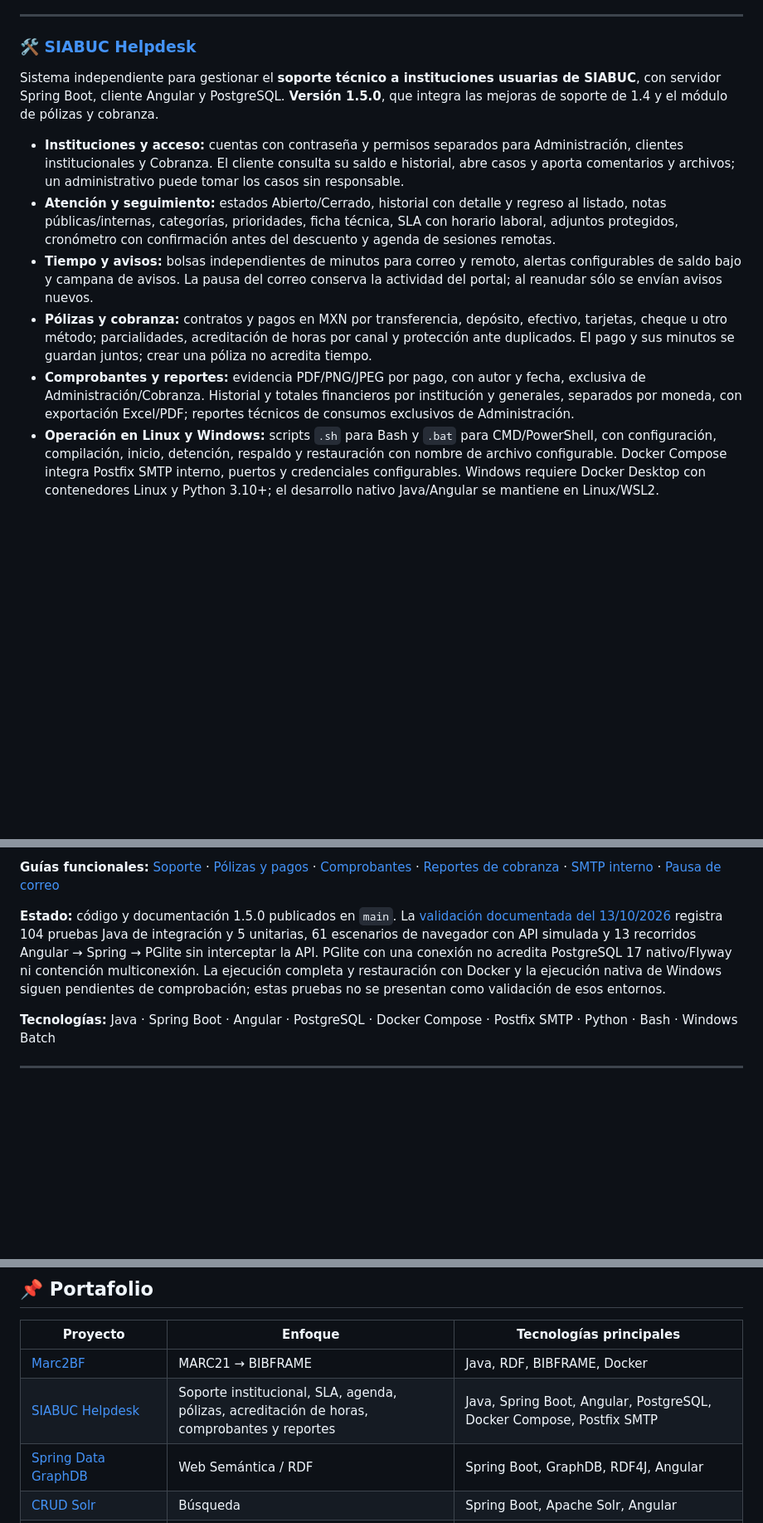
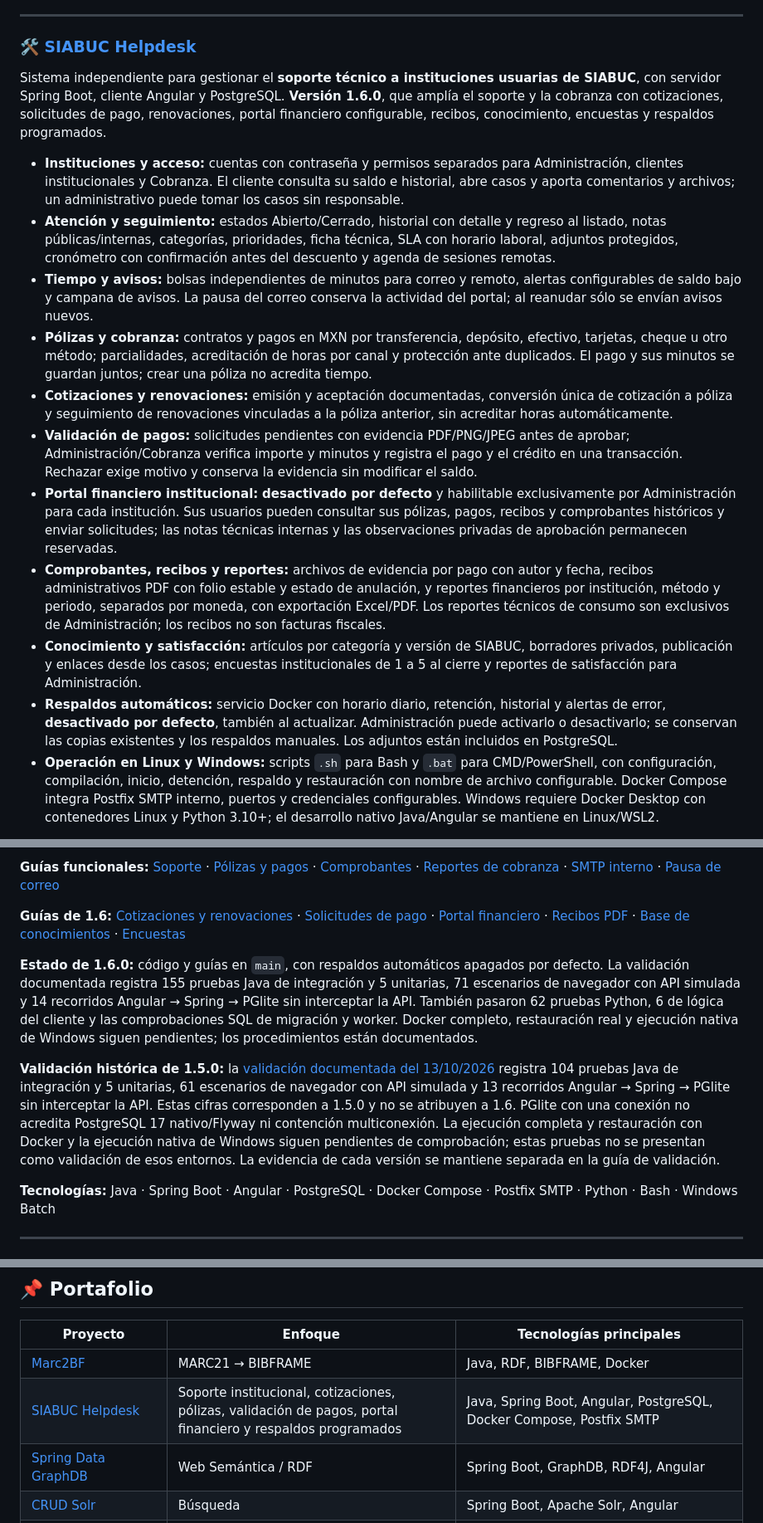
Before and after one commit to rodolfo99/rodolfo99, a Markdown page: README.md, 3 parts joined by grey strips. Shown at 83% size. GitHub-like rendering; blank space fills up the shorter version.

Commit message:
docs: actualizar perfil con SIABUC Helpdesk 1.6 (#6)

```diff
--- a/README.md
+++ b/README.md
@@ -56,12 +56,17 @@ Conversor en **Java 21** de registros MARC21 bibliográficos a **BIBFRAME/RDF**,
 
 ### 🛠️ [SIABUC Helpdesk](https://github.com/rodolfo99/helpdesk-siabuc)
 
-Sistema independiente para gestionar el **soporte técnico a instituciones usuarias de SIABUC**, con servidor Spring Boot, cliente Angular y PostgreSQL. **Versión 1.5.0**, que integra las mejoras de soporte de 1.4 y el módulo de pólizas y cobranza.
+Sistema independiente para gestionar el **soporte técnico a instituciones usuarias de SIABUC**, con servidor Spring Boot, cliente Angular y PostgreSQL. **Versión 1.6.0**, que amplía el soporte y la cobranza con cotizaciones, solicitudes de pago, renovaciones, portal financiero configurable, recibos, conocimiento, encuestas y respaldos programados.
 
 - **Instituciones y acceso:** cuentas con contraseña y permisos separados para Administración, clientes institucionales y Cobranza. El cliente consulta su saldo e historial, abre casos y aporta comentarios y archivos; un administrativo puede tomar los casos sin responsable.
 - **Atención y seguimiento:** estados Abierto/Cerrado, historial con detalle y regreso al listado, notas públicas/internas, categorías, prioridades, ficha técnica, SLA con horario laboral, adjuntos protegidos, cronómetro con confirmación antes del descuento y agenda de sesiones remotas.
 - **Tiempo y avisos:** bolsas independientes de minutos para correo y remoto, alertas configurables de saldo bajo y campana de avisos. La pausa del correo conserva la actividad del portal; al reanudar sólo se envían avisos nuevos.
 - **Pólizas y cobranza:** contratos y pagos en MXN por transferencia, depósito, efectivo, tarjetas, cheque u otro método; parcialidades, acreditación de horas por canal y protección ante duplicados. El pago y sus minutos se guardan juntos; crear una póliza no acredita tiempo.
-- **Comprobantes y reportes:** evidencia PDF/PNG/JPEG por pago, con autor y fecha, exclusiva de Administración/Cobranza. Historial y totales financieros por institución y generales, separados por moneda, con exportación Excel/PDF; reportes técnicos de consumos exclusivos de Administración.
+- **Cotizaciones y renovaciones:** emisión y aceptación documentadas, conversión única de cotización a póliza y seguimiento de renovaciones vinculadas a la póliza anterior, sin acreditar horas automáticamente.
+- **Validación de pagos:** solicitudes pendientes con evidencia PDF/PNG/JPEG antes de aprobar; Administración/Cobranza verifica importe y minutos y registra el pago y el crédito en una transacción. Rechazar exige motivo y conserva la evidencia sin modificar el saldo.
+- **Portal financiero institucional:** **desactivado por defecto** y habilitable exclusivamente por Administración para cada institución. Sus usuarios pueden consultar sus pólizas, pagos, recibos y comprobantes históricos y enviar solicitudes; las notas técnicas internas y las observaciones privadas de aprobación permanecen reservadas.
+- **Comprobantes, recibos y reportes:** archivos de evidencia por pago con autor y fecha, recibos administrativos PDF con folio estable y estado de anulación, y reportes financieros por institución, método y periodo, separados por moneda, con exportación Excel/PDF. Los reportes técnicos de consumo son exclusivos de Administración; los recibos no son facturas fiscales.
+- **Conocimiento y satisfacción:** artículos por categoría y versión de SIABUC, borradores privados, publicación y enlaces desde los casos; encuestas institucionales de 1 a 5 al cierre y reportes de satisfacción para Administración.
+- **Respaldos automáticos:** servicio Docker con horario diario, retención, historial y alertas de error, **desactivado por defecto**, también al actualizar. Administración puede activarlo o desactivarlo; se conservan las copias existentes y los respaldos manuales. Los adjuntos están incluidos en PostgreSQL.
 - **Operación en Linux y Windows:** scripts `.sh` para Bash y `.bat` para CMD/PowerShell, con configuración, compilación, inicio, detención, respaldo y restauración con nombre de archivo configurable. Docker Compose integra Postfix SMTP interno, puertos y credenciales configurables. Windows requiere Docker Desktop con contenedores Linux y Python 3.10+; el desarrollo nativo Java/Angular se mantiene en Linux/WSL2.
 
@@ -69,7 +74,11 @@ Sistema independiente para gestionar el **soporte técnico a instituciones usuar
 
 **Guías funcionales:** [Soporte](https://github.com/rodolfo99/helpdesk-siabuc/blob/main/docs/HELPDESK-1.4.md) · [Pólizas y pagos](https://github.com/rodolfo99/helpdesk-siabuc/blob/main/docs/POLIZAS-COBRANZA.md) · [Comprobantes](https://github.com/rodolfo99/helpdesk-siabuc/blob/main/docs/COMPROBANTES-PAGO.md) · [Reportes de cobranza](https://github.com/rodolfo99/helpdesk-siabuc/blob/main/docs/REPORTES-COBRANZA.md) · [SMTP interno](https://github.com/rodolfo99/helpdesk-siabuc/blob/main/docs/SMTP-INTERNO.md) · [Pausa de correo](https://github.com/rodolfo99/helpdesk-siabuc/blob/main/docs/DESACTIVAR-CORREO.md)
 
-**Estado:** código y documentación 1.5.0 publicados en `main`. La [validación documentada del 13/10/2026](https://github.com/rodolfo99/helpdesk-siabuc/blob/main/docs/VALIDACION.md) registra 104 pruebas Java de integración y 5 unitarias, 61 escenarios de navegador con API simulada y 13 recorridos Angular → Spring → PGlite sin interceptar la API. PGlite con una conexión no acredita PostgreSQL 17 nativo/Flyway ni contención multiconexión. La ejecución completa y restauración con Docker y la ejecución nativa de Windows siguen pendientes de comprobación; estas pruebas no se presentan como validación de esos entornos.
+**Guías de 1.6:** [Cotizaciones y renovaciones](https://github.com/rodolfo99/helpdesk-siabuc/blob/main/docs/COTIZACIONES-RENOVACIONES.md) · [Solicitudes de pago](https://github.com/rodolfo99/helpdesk-siabuc/blob/main/docs/SOLICITUDES-PAGO.md) · [Portal financiero](https://github.com/rodolfo99/helpdesk-siabuc/blob/main/docs/PORTAL-FINANCIERO.md) · [Recibos PDF](https://github.com/rodolfo99/helpdesk-siabuc/blob/main/docs/RECIBOS-PAGO.md) · [Base de conocimientos](https://github.com/rodolfo99/helpdesk-siabuc/blob/main/docs/BASE-CONOCIMIENTOS.md) · [Encuestas](https://github.com/rodolfo99/helpdesk-siabuc/blob/main/docs/ENCUESTAS-SATISFACCION.md)
+
+**Estado de 1.6.0:** código y guías en `main`, con respaldos automáticos apagados por defecto. La validación documentada registra 155 pruebas Java de integración y 5 unitarias, 71 escenarios de navegador con API simulada y 14 recorridos Angular → Spring → PGlite sin interceptar la API. También pasaron 62 pruebas Python, 6 de lógica del cliente y las comprobaciones SQL de migración y worker. Docker completo, restauración real y ejecución nativa de Windows siguen pendientes; los procedimientos están documentados.
+
+**Validación histórica de 1.5.0:** la [validación documentada del 13/10/2026](https://github.com/rodolfo99/helpdesk-siabuc/blob/main/docs/VALIDACION.md) registra 104 pruebas Java de integración y 5 unitarias, 61 escenarios de navegador con API simulada y 13 recorridos Angular → Spring → PGlite sin interceptar la API. Estas cifras corresponden a 1.5.0 y no se atribuyen a 1.6. PGlite con una conexión no acredita PostgreSQL 17 nativo/Flyway ni contención multiconexión. La ejecución completa y restauración con Docker y la ejecución nativa de Windows siguen pendientes de comprobación; estas pruebas no se presentan como validación de esos entornos. La evidencia de cada versión se mantiene separada en la guía de validación.
 
 **Tecnologías:** Java · Spring Boot · Angular · PostgreSQL · Docker Compose · Postfix SMTP · Python · Bash · Windows Batch
 
@@ -183,7 +192,7 @@ Proyecto semilla de un **MMORPG 3D inspirado en Sword Art Online**, con servidor
 | Proyecto | Enfoque | Tecnologías principales |
 |---|---|---|
 | [Marc2BF](https://github.com/rodolfo99/Marc2BF) | MARC21 → BIBFRAME | Java, RDF, BIBFRAME, Docker |
-| [SIABUC Helpdesk](https://github.com/rodolfo99/helpdesk-siabuc) | Soporte institucional, SLA, agenda, pólizas, acreditación de horas, comprobantes y reportes | Java, Spring Boot, Angular, PostgreSQL, Docker Compose, Postfix SMTP |
+| [SIABUC Helpdesk](https://github.com/rodolfo99/helpdesk-siabuc) | Soporte institucional, cotizaciones, pólizas, validación de pagos, portal financiero y respaldos programados | Java, Spring Boot, Angular, PostgreSQL, Docker Compose, Postfix SMTP |
 | [Spring Data GraphDB](https://github.com/rodolfo99/Spring-Data-GraphDB) | Web Semántica / RDF | Spring Boot, GraphDB, RDF4J, Angular |
 | [CRUD Solr](https://github.com/rodolfo99/CRUD-Solr-con-cliente-angular) | Búsqueda | Spring Boot, Apache Solr, Angular |
 | [CRUD Neo4j](https://github.com/rodolfo99/CRUD-LIBROS-NEO4J) | Grafos | Spring Data Neo4j, Neo4j, Angular |
```
Also changed, not shown: other parts of README.md (+1 -1 lines).
